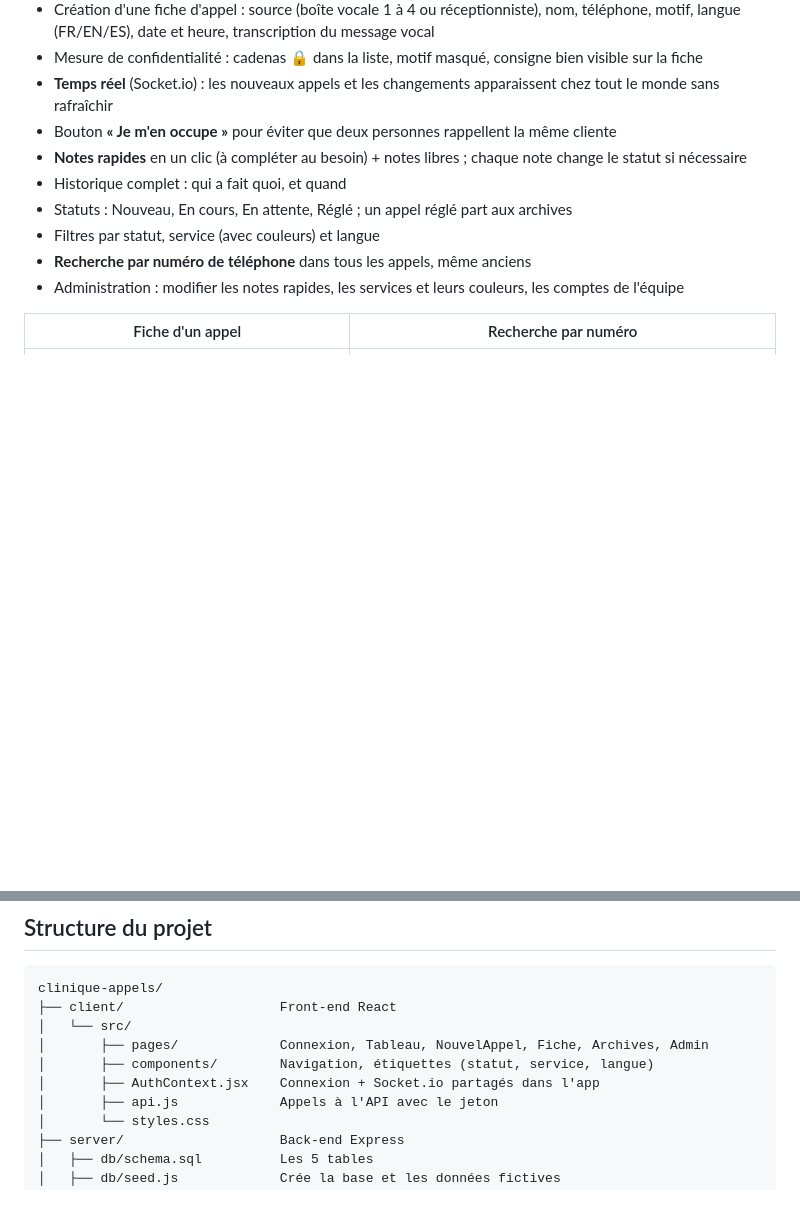
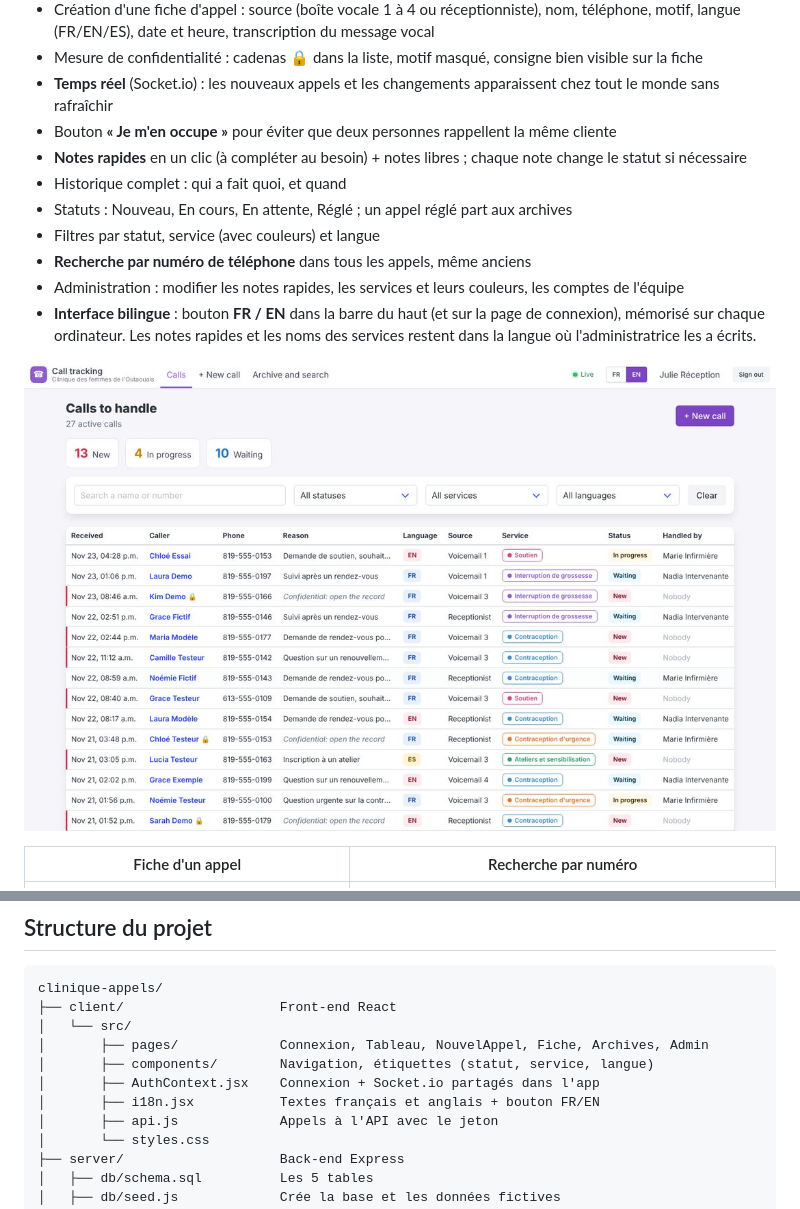
Before and after one commit to BryanOnadja/Projet-final-clinique-des-femmes-de-l-Outaouais, a Markdown page: README.md, 2 parts joined by grey strips. Rendered like a GitHub page; pictures changed too: docs/captures/tableau-en.jpg (added); blank space fills up the shorter version.

```diff
--- a/README.md
+++ b/README.md
@@ -21,6 +21,9 @@ L'application regroupe en un seul endroit les messages des 4 boîtes vocales et
 - Filtres par statut, service (avec couleurs) et langue
 - **Recherche par numéro de téléphone** dans tous les appels, même anciens
 - Administration : modifier les notes rapides, les services et leurs couleurs, les comptes de l'équipe
+- **Interface bilingue** : bouton **FR / EN** dans la barre du haut (et sur la page de connexion), mémorisé sur chaque ordinateur. Les notes rapides et les noms des services restent dans la langue où l'administratrice les a écrits.
+
+![Interface en anglais](docs/captures/tableau-en.jpg)
 
 | Fiche d'un appel | Recherche par numéro |
 | --- | --- |
@@ -87,6 +90,7 @@ clinique-appels/
 │       ├── pages/             Connexion, Tableau, NouvelAppel, Fiche, Archives, Admin
 │       ├── components/        Navigation, étiquettes (statut, service, langue)
 │       ├── AuthContext.jsx    Connexion + Socket.io partagés dans l'app
+│       ├── i18n.jsx           Textes français et anglais + bouton FR/EN
 │       ├── api.js             Appels à l'API avec le jeton
 │       └── styles.css
 ├── server/                    Back-end Express
```
Also changed, not shown: IA.md (+2 -0 lines), 11 other files.
